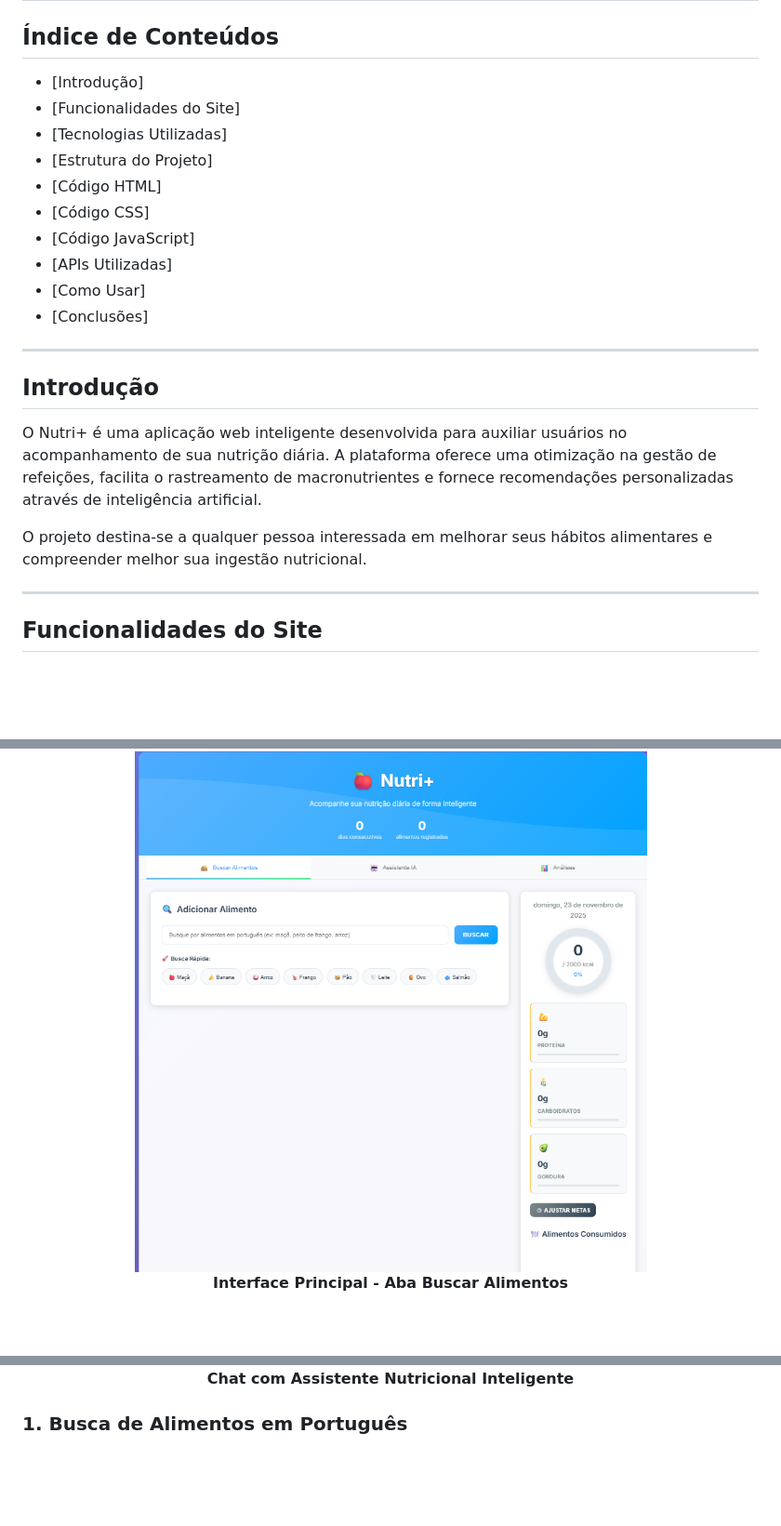
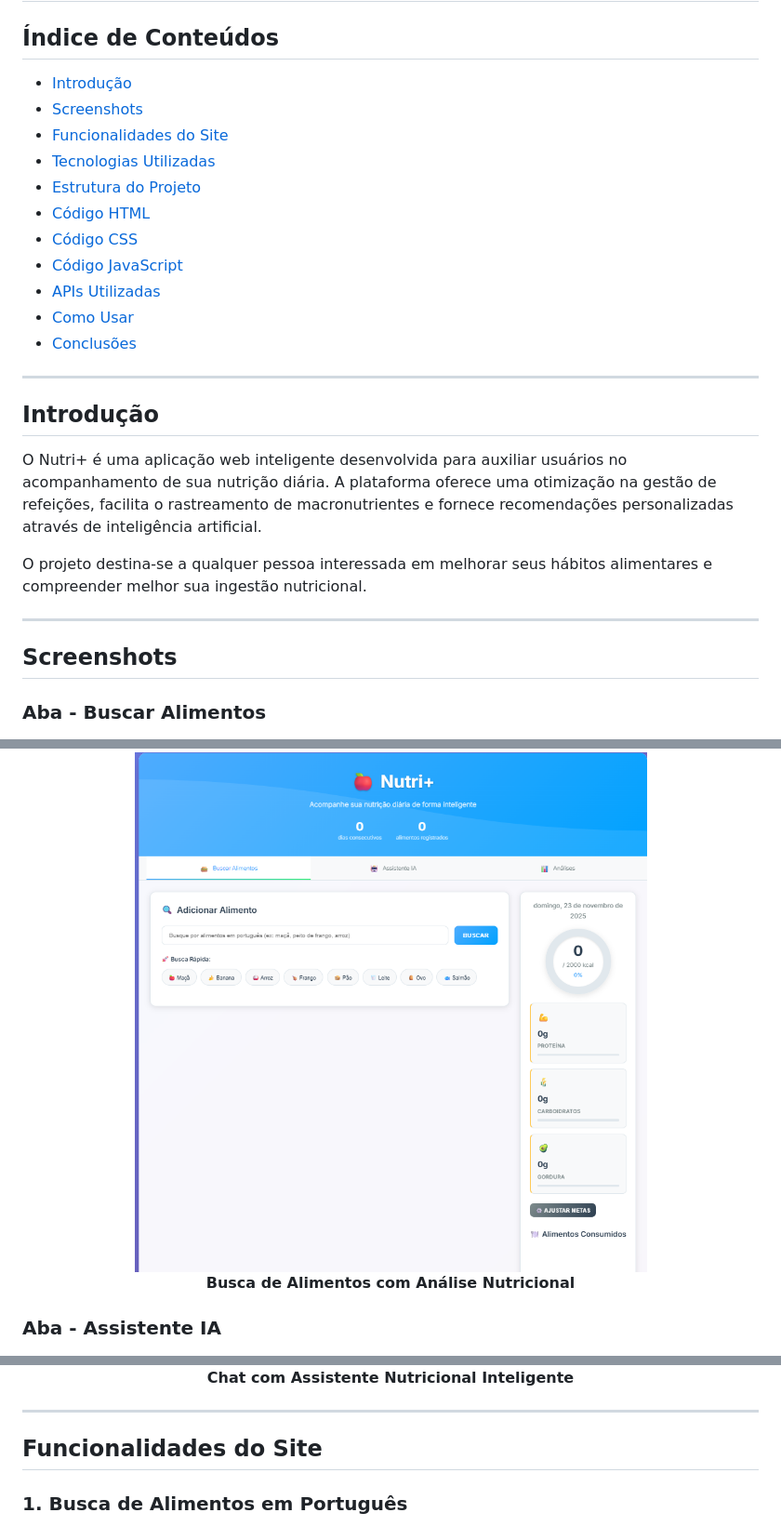
Before and after one commit to Mahyhaker/Nutri-, a Markdown page: readme.md, 3 parts joined by grey strips. Shown: that part at 93% size. Drawn GitHub-style; blank space fills up the shorter version.

```diff
--- a/readme.md
+++ b/readme.md
@@ -1,16 +1,17 @@
 # Nutri+ - Rastreador de Nutrição Inteligente
 
 ## Índice de Conteúdos
-- [Introdução]
-- [Funcionalidades do Site]
-- [Tecnologias Utilizadas]
-- [Estrutura do Projeto]
-- [Código HTML]
-- [Código CSS]
-- [Código JavaScript]
-- [APIs Utilizadas]
-- [Como Usar]
-- [Conclusões]
+- [Introdução](#introdução)
+- [Screenshots](#screenshots)
+- [Funcionalidades do Site](#funcionalidades-do-site)
+- [Tecnologias Utilizadas](#tecnologias-utilizadas)
+- [Estrutura do Projeto](#estrutura-do-projeto)
+- [Código HTML](#código-html)
+- [Código CSS](#código-css)
+- [Código JavaScript](#código-javascript)
+- [APIs Utilizadas](#apis-utilizadas)
+- [Como Usar](#como-usar)
+- [Conclusões](#conclusões)
 
 ---
 
@@ -22,18 +23,23 @@ O projeto destina-se a qualquer pessoa interessada em melhorar seus hábitos ali
 
 ---
 
-## Funcionalidades do Site
+## Screenshots
 
+### Aba - Buscar Alimentos
 <div align="center">
     <img src="./images/interface-principal.png" alt="Interface Principal - Nutri+" width="700">
-    <p><strong>Interface Principal - Aba Buscar Alimentos</strong></p>
+    <p><strong>Busca de Alimentos com Análise Nutricional</strong></p>
 </div>
 
-
+### Aba - Assistente IA
 <div align="center">
     <img src="./images/assistente-ia.png" alt="Assistente IA - Nutri+" width="700">
     <p><strong>Chat com Assistente Nutricional Inteligente</strong></p>
 </div>
+
+---
+
+## Funcionalidades do Site
 
 ### 1. Busca de Alimentos em Português
 - Campo de busca com sugestões em tempo real
```
